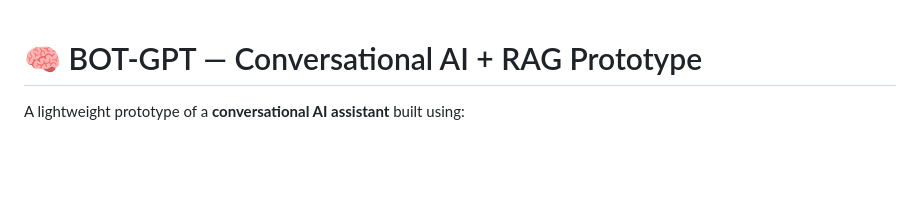
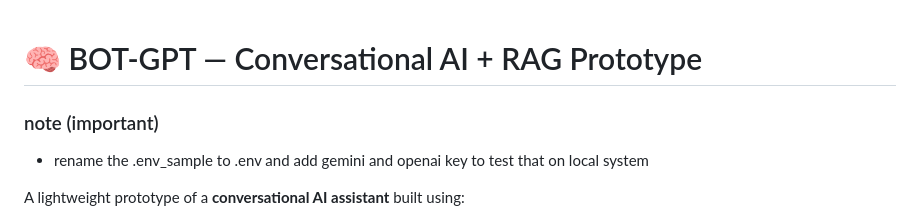
Before and after one commit to RitikDutta/BOT-GPT, a Markdown page: README.md, the part around the change. GitHub-like rendering; blank space fills up the shorter version.

Commit message:
added imp instruction

```diff
--- a/README.md
+++ b/README.md
@@ -1,4 +1,7 @@
 # 🧠 BOT-GPT — Conversational AI + RAG Prototype
+
+### note (important)
+- rename the .env_sample to .env and add gemini and openai key to test that on local system
 
 A lightweight prototype of a **conversational AI assistant** built using:
 
```
